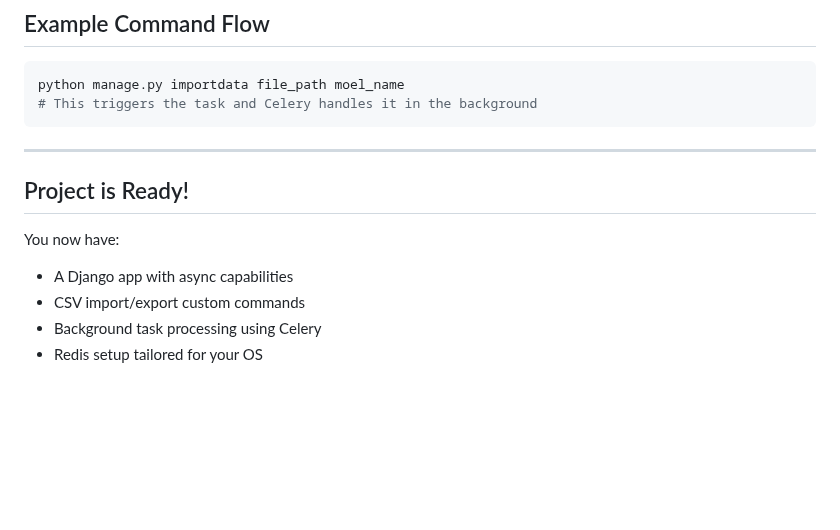
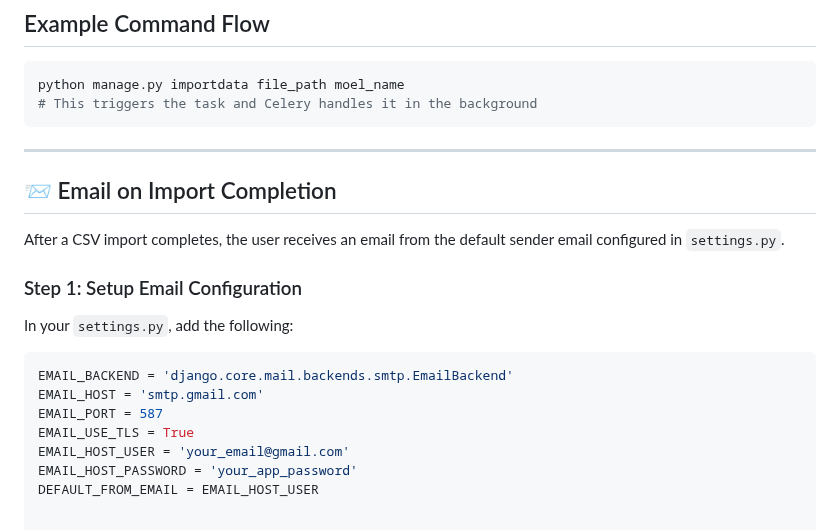
Before and after one commit to Ujjwal5705/Automate_boring_stuff, a Markdown page: README.md, the part around the change. GitHub-like rendering; blank space fills up the shorter version.

````diff
--- a/README.md
+++ b/README.md
@@ -265,12 +265,19 @@ python manage.py importdata file_path moel_name
 
 ---
 
+## 📨 Email on Import Completion
 
-## Project is Ready!
+After a CSV import completes, the user receives an email from the default sender email configured in `settings.py`.
 
-You now have:
+### Step 1: Setup Email Configuration
 
-- A Django app with async capabilities
-- CSV import/export custom commands
-- Background task processing using Celery
-- Redis setup tailored for your OS
+In your `settings.py`, add the following:
+
+```python
+EMAIL_BACKEND = 'django.core.mail.backends.smtp.EmailBackend'
+EMAIL_HOST = 'smtp.gmail.com'
+EMAIL_PORT = 587
+EMAIL_USE_TLS = True
+EMAIL_HOST_USER = 'your_email@gmail.com'
+EMAIL_HOST_PASSWORD = 'your_app_password'
+DEFAULT_FROM_EMAIL = EMAIL_HOST_USER
````
